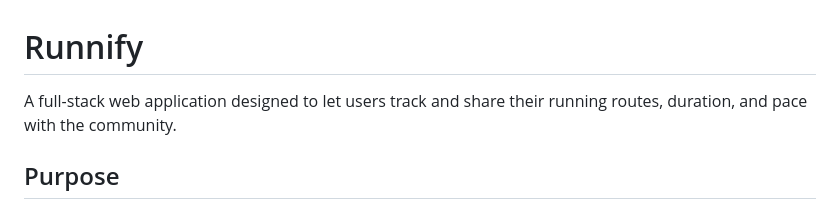
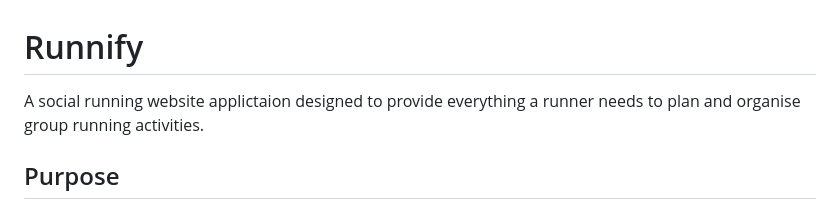
Before and after one commit to emma-horton/Runnify, a Markdown page: README.md, the part around the change. Rendered like a GitHub page.

```diff
--- a/README.md
+++ b/README.md
@@ -1,6 +1,5 @@
 # Runnify
-A full-stack web application designed to let users track and share their running routes, duration, and pace with the community.
-
+A social running website applictaion designed to provide everything a runner needs to plan and organise group running activities.
 ## Purpose
 This project was developed by a group of five students as part of our coursework at the University of St Andrews, specifically to meet the requirements of an assigned task. The full-stack application uses JavaScript, HTML, CSS, Node.js, and MongoDB to build a responsive and interactive platform, enabling communication between users and persistent data storage.
 
```
